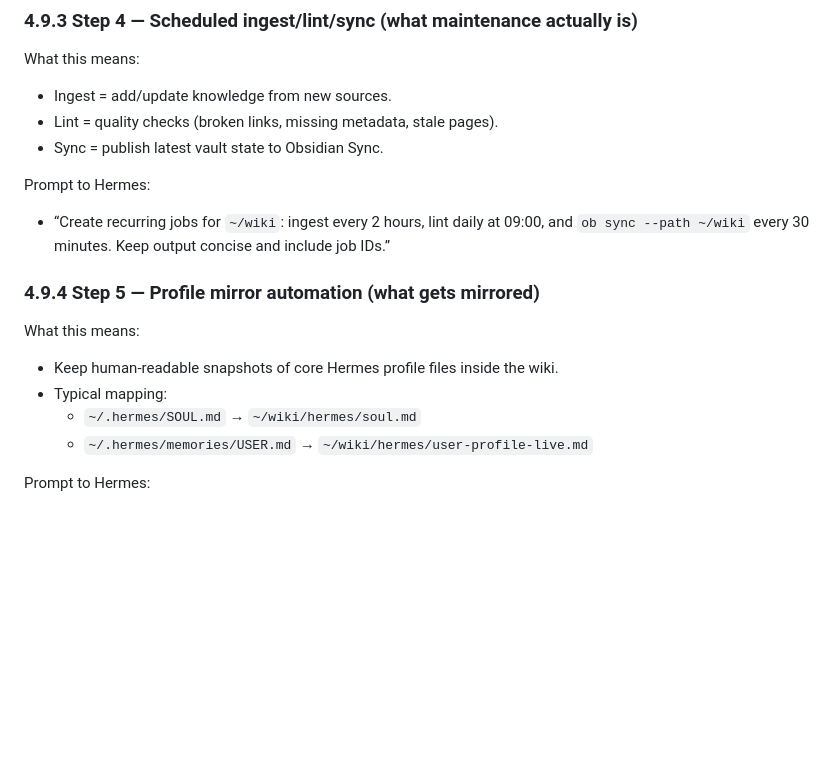
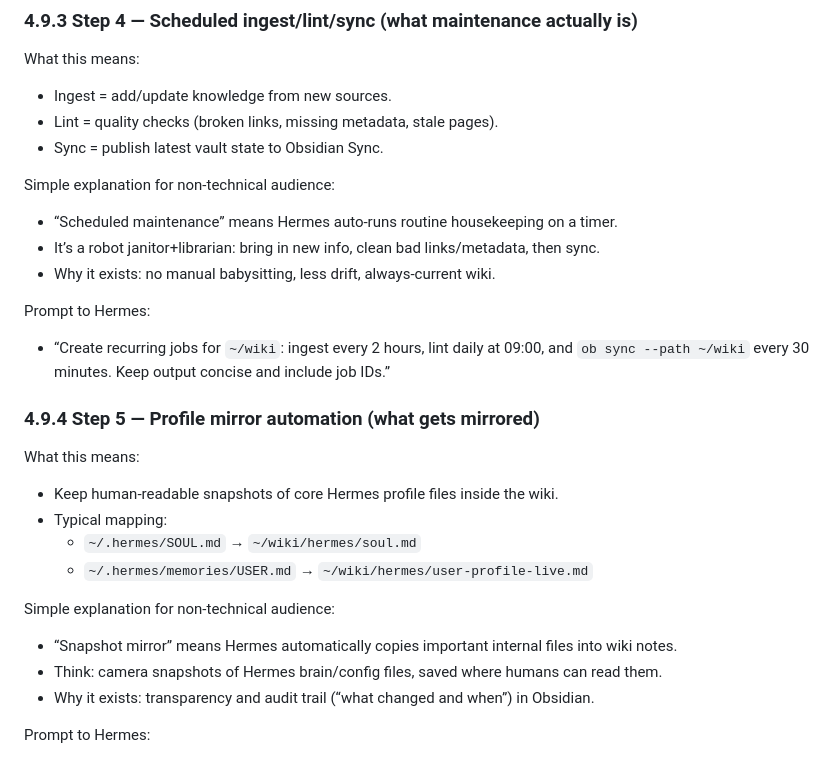
Before and after one commit to rickkdev/hermes-meetup, a Markdown page: presentation.md, the part around the change. Rendered like a GitHub page; blank space fills up the shorter version.

Commit message:
Add plain-language explanations for scheduled maintenance and snapshot mirror

```diff
--- a/presentation.md
+++ b/presentation.md
@@ -262,6 +262,11 @@ What this means:
 - Lint = quality checks (broken links, missing metadata, stale pages).
 - Sync = publish latest vault state to Obsidian Sync.
 
+Simple explanation for non-technical audience:
+- “Scheduled maintenance” means Hermes auto-runs routine housekeeping on a timer.
+- It’s a robot janitor+librarian: bring in new info, clean bad links/metadata, then sync.
+- Why it exists: no manual babysitting, less drift, always-current wiki.
+
 Prompt to Hermes:
 - “Create recurring jobs for `~/wiki`: ingest every 2 hours, lint daily at 09:00, and `ob sync --path ~/wiki` every 30 minutes. Keep output concise and include job IDs.”
 
@@ -271,6 +276,11 @@ What this means:
 - Typical mapping:
   - `~/.hermes/SOUL.md` → `~/wiki/hermes/soul.md`
   - `~/.hermes/memories/USER.md` → `~/wiki/hermes/user-profile-live.md`
+
+Simple explanation for non-technical audience:
+- “Snapshot mirror” means Hermes automatically copies important internal files into wiki notes.
+- Think: camera snapshots of Hermes brain/config files, saved where humans can read them.
+- Why it exists: transparency and audit trail (“what changed and when”) in Obsidian.
 
 Prompt to Hermes:
 - “Use `mirror-hermes-local-to-obsidian`. Set up automatic mirroring from `~/.hermes/SOUL.md` and `~/.hermes/memories/USER.md` into `~/wiki/hermes/` snapshot notes, updating only the `## current contents` section.”
```
